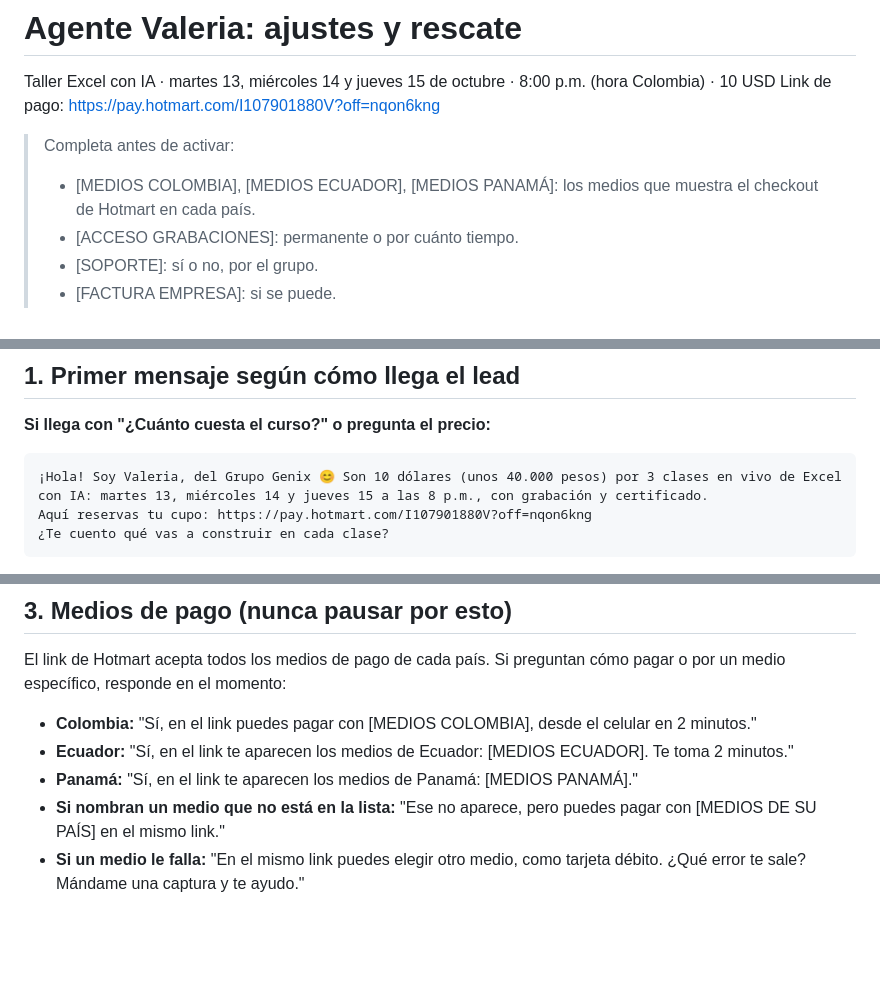
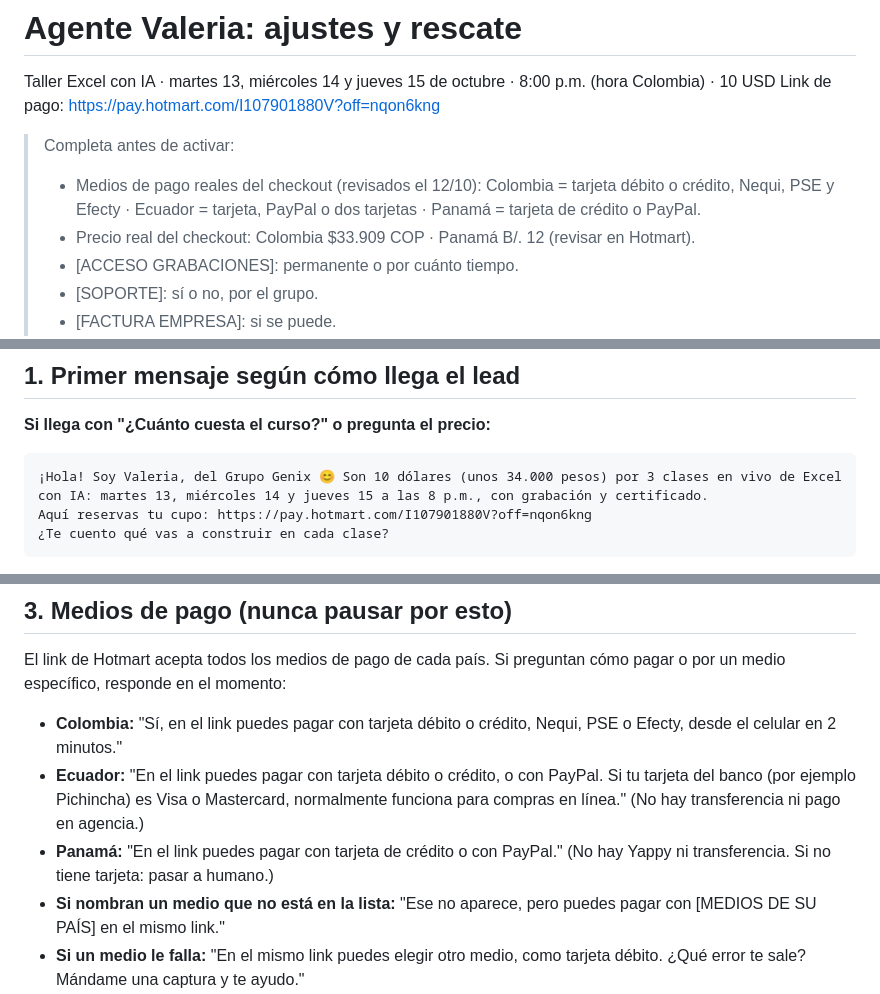
Before and after one commit to duvanchat2/hot_genix, a Markdown page: courses/workshop-excel-ia/agente-ajustes-y-rescate.md, 3 parts joined by grey strips. GitHub-like rendering; blank space fills up the shorter version.

Commit message:
Agente: medios de pago y precios reales del checkout por país
Co-Authored-By: Claude Opus 5.5 <noreply@anthropic.com>
Claude-Session: https://claude.ai/code/session_01DddvESGk55sMGAE6KuzPnU

````diff
--- a/courses/workshop-excel-ia/agente-ajustes-y-rescate.md
+++ b/courses/workshop-excel-ia/agente-ajustes-y-rescate.md
@@ -3,7 +3,8 @@ Taller Excel con IA · martes 13, miércoles 14 y jueves 15 de octubre · 8:00 p
 Link de pago: https://pay.hotmart.com/I107901880V?off=nqon6kng
 
 > Completa antes de activar:
-> - [MEDIOS COLOMBIA], [MEDIOS ECUADOR], [MEDIOS PANAMÁ]: los medios que muestra el checkout de Hotmart en cada país.
+> - Medios de pago reales del checkout (revisados el 12/10): Colombia = tarjeta débito o crédito, Nequi, PSE y Efecty · Ecuador = tarjeta, PayPal o dos tarjetas · Panamá = tarjeta de crédito o PayPal.
+> - Precio real del checkout: Colombia $33.909 COP · Panamá B/. 12 (revisar en Hotmart).
 > - [ACCESO GRABACIONES]: permanente o por cuánto tiempo.
 > - [SOPORTE]: sí o no, por el grupo.
 > - [FACTURA EMPRESA]: si se puede.
@@ -16,7 +17,7 @@ Link de pago: https://pay.hotmart.com/I107901880V?off=nqon6kng
 ## 1. Primer mensaje según cómo llega el lead
 **Si llega con "¿Cuánto cuesta el curso?" o pregunta el precio:**
 ```
-¡Hola! Soy Valeria, del Grupo Genix 😊 Son 10 dólares (unos 40.000 pesos) por 3 clases en vivo de Excel con IA: martes 13, miércoles 14 y jueves 15 a las 8 p.m., con grabación y certificado.
+¡Hola! Soy Valeria, del Grupo Genix 😊 Son 10 dólares (unos 34.000 pesos) por 3 clases en vivo de Excel con IA: martes 13, miércoles 14 y jueves 15 a las 8 p.m., con grabación y certificado.
 Aquí reservas tu cupo: https://pay.hotmart.com/I107901880V?off=nqon6kng
 ¿Te cuento qué vas a construir en cada clase?
 ```
@@ -41,9 +42,9 @@ Con la respuesta, das la información conectada a su caso + el link, en el MISMO
 
 ## 3. Medios de pago (nunca pausar por esto)
 El link de Hotmart acepta todos los medios de pago de cada país. Si preguntan cómo pagar o por un medio específico, responde en el momento:
-- **Colombia:** "Sí, en el link puedes pagar con [MEDIOS COLOMBIA], desde el celular en 2 minutos."
-- **Ecuador:** "Sí, en el link te aparecen los medios de Ecuador: [MEDIOS ECUADOR]. Te toma 2 minutos."
-- **Panamá:** "Sí, en el link te aparecen los medios de Panamá: [MEDIOS PANAMÁ]."
+- **Colombia:** "Sí, en el link puedes pagar con tarjeta débito o crédito, Nequi, PSE o Efecty, desde el celular en 2 minutos."
+- **Ecuador:** "En el link puedes pagar con tarjeta débito o crédito, o con PayPal. Si tu tarjeta del banco (por ejemplo Pichincha) es Visa o Mastercard, normalmente funciona para compras en línea." (No hay transferencia ni pago en agencia.)
+- **Panamá:** "En el link puedes pagar con tarjeta de crédito o con PayPal." (No hay Yappy ni transferencia. Si no tiene tarjeta: pasar a humano.)
 - **Si nombran un medio que no está en la lista:** "Ese no aparece, pero puedes pagar con [MEDIOS DE SU PAÍS] en el mismo link."
 - **Si un medio le falla:** "En el mismo link puedes elegir otro medio, como tarjeta débito. ¿Qué error te sale? Mándame una captura y te ayudo."
 - **"Mañana deposito":** "No tienes que ir a depositar: en el link pagas desde el celular en 2 minutos. ¿Lo hacemos ahora y aseguras tu cupo?"
````
Also changed, not shown: other parts of courses/workshop-excel-ia/agente-ajustes-y-rescate.md (+1 -1 lines), courses/workshop-excel-ia/base-conocimiento-asesor.md (+1 -1 lines).
